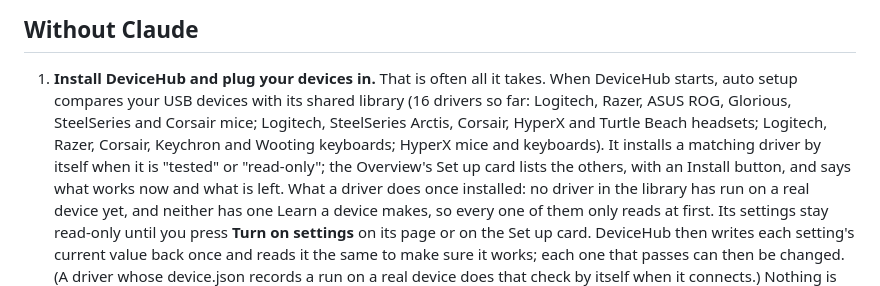
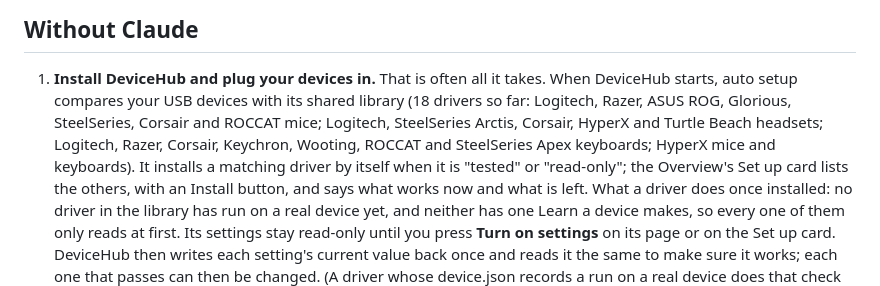
Before and after one commit to Dsmjr2/DeviceHub-download, a Markdown page: ADD-YOUR-DEVICES.md, the part around the change. Rendered like a GitHub page.

```diff
--- a/ADD-YOUR-DEVICES.md
+++ b/ADD-YOUR-DEVICES.md
@@ -6,9 +6,9 @@ with Claude Code (further down). Either way it never flashes firmware.
 ## Without Claude
 
 1. **Install DeviceHub and plug your devices in.** That is often all it takes. When DeviceHub starts, auto setup
-   compares your USB devices with its shared library (16 drivers so far: Logitech, Razer, ASUS ROG, Glorious,
-   SteelSeries and Corsair mice; Logitech, SteelSeries Arctis, Corsair, HyperX and Turtle Beach headsets; Logitech,
-   Razer, Corsair, Keychron and Wooting keyboards; HyperX mice and keyboards). It installs a matching driver by itself
+   compares your USB devices with its shared library (18 drivers so far: Logitech, Razer, ASUS ROG, Glorious,
+   SteelSeries, Corsair and ROCCAT mice; Logitech, SteelSeries Arctis, Corsair, HyperX and Turtle Beach headsets; Logitech,
+   Razer, Corsair, Keychron, Wooting, ROCCAT and SteelSeries Apex keyboards; HyperX mice and keyboards). It installs a matching driver by itself
    when it is "tested" or "read-only"; the Overview's Set up card lists the others, with an Install button, and says
    what works now and what is left. What a driver does once installed: no driver in the library has run on a real
    device yet, and neither has one Learn a device makes, so every one of them only reads at first. Its settings stay
```
Also changed, not shown: README.md (+3 -3 lines).
